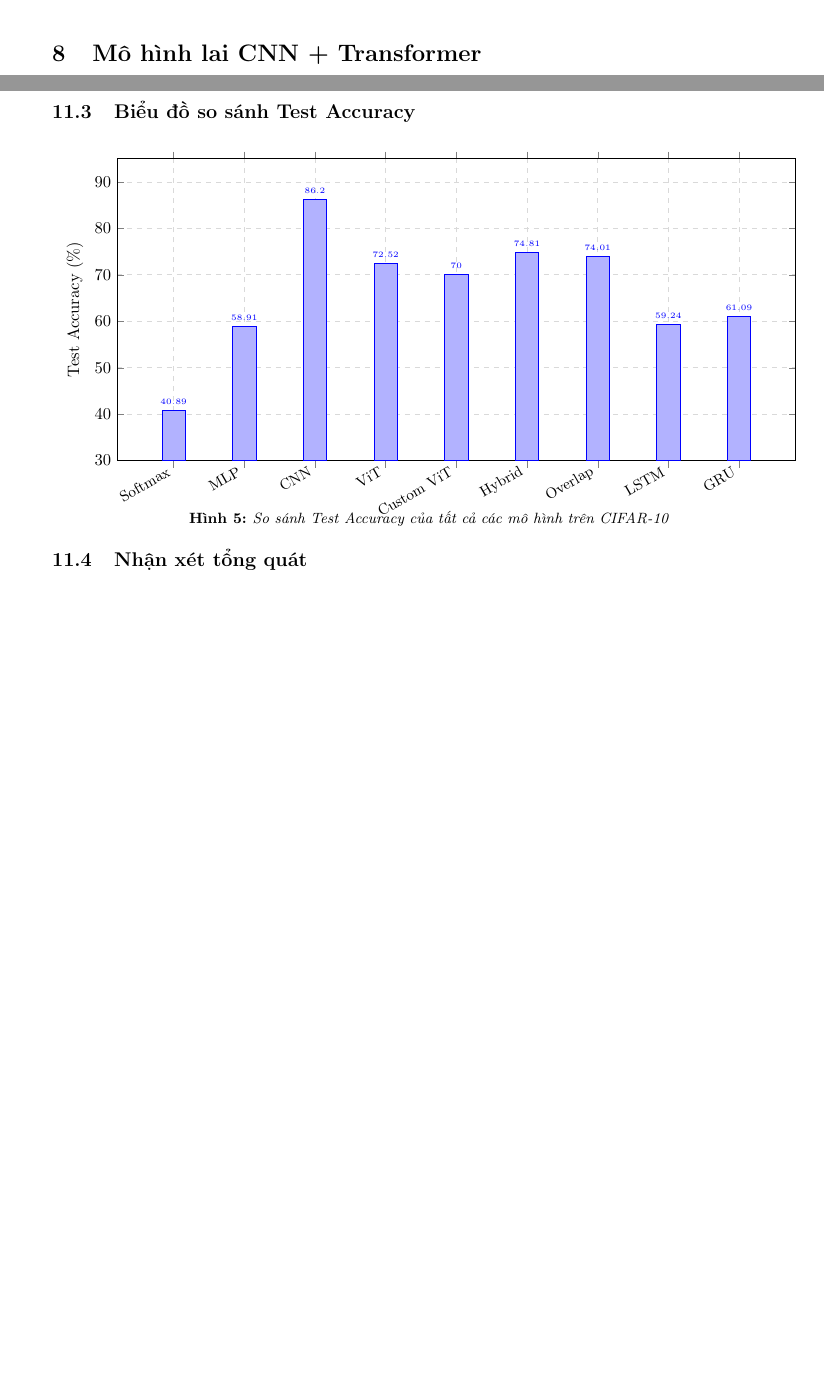
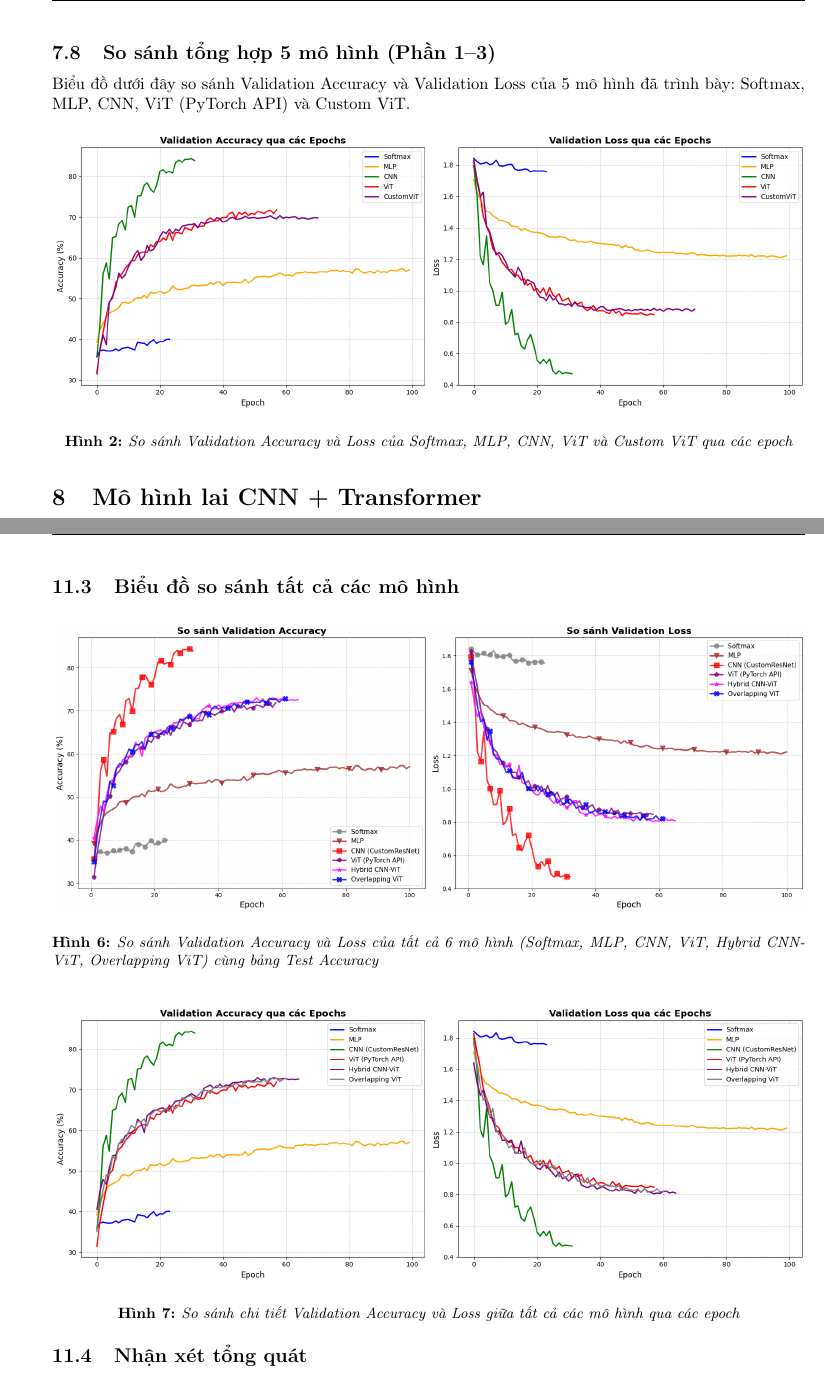
Before and after one commit to hcmut-master/dl4cv, a LaTeX problem sheet (exercise/report/main.tex): two parts of pages 21 and 29 of 31 before the commit and two parts of pages 21 and 30 of 32 after it, joined at a grey line, cut at the place of the change, the shorter picture padded with empty space. Compiled offline with pdfLaTeX.

Commit message:
update and modify the report

```diff
--- a/exercise/report/main.tex
+++ b/exercise/report/main.tex
@@ -1141,6 +1141,18 @@ Custom ViT dừng tại \textbf{Epoch 71}, chậm hơn ViT PyTorch (Epoch 58).
 	\item \textbf{Hội tụ chậm hơn:} Custom ViT cần 71 epoch (so với 58), có thể do thiếu một số tối ưu hóa ở mức thấp mà PyTorch cung cấp.
 \end{itemize}
 
+\subsection{So sánh tổng hợp 5 mô hình (Phần 1--3)}
+
+Biểu đồ dưới đây so sánh Validation Accuracy và Validation Loss của 5 mô hình đã trình bày: Softmax, MLP, CNN, ViT (PyTorch API) và Custom ViT.
+
+\begin{figure}[H]
+	\centering
+	\includegraphics[width=\linewidth]{Images/val-comparison-5models.png}
+	\vspace{10pt}
+	\caption{So sánh Validation Accuracy và Loss của Softmax, MLP, CNN, ViT và Custom ViT qua các epoch}
+	\label{fig:val-comparison-5models}
+\end{figure}
+
 %%%%%%%%%%%%%%%%%%%%%%%%%%%%%%%%%
 % PHẦN 8: HYBRID CNN + TRANSFORMER
 %%%%%%%%%%%%%%%%%%%%%%%%%%%%%%%%%
@@ -1599,42 +1611,22 @@ Phân tích cho thấy cả hai mô hình đều nhầm lẫn nhiều nhất ở
 	\item GRU nhỉnh hơn LSTM: ít tham số hơn 25\%, hội tụ nhanh hơn, ít overfitting hơn.
 \end{itemize}
 
-\subsection{Biểu đồ so sánh Test Accuracy}
+\subsection{Biểu đồ so sánh tất cả các mô hình}
 
 \begin{figure}[H]
 	\centering
-	\begin{tikzpicture}
-		\begin{axis}[
-			ybar,
-			bar width=14pt,
-			width=\linewidth,
-			height=8cm,
-			ylabel={Test Accuracy (\%)},
-			symbolic x coords={Softmax, MLP, CNN, ViT, Custom ViT, Hybrid, Overlap, LSTM, GRU},
-			xtick=data,
-			x tick label style={rotate=30, anchor=east, font=\small},
-			ymin=30, ymax=95,
-			nodes near coords,
-			nodes near coords align={vertical},
-			every node near coord/.append style={font=\tiny},
-			grid=major,
-			grid style={dashed, gray!30},
-		]
-		\addplot coordinates {
-			(Softmax, 40.89)
-			(MLP, 58.91)
-			(CNN, 86.20)
-			(ViT, 72.52)
-			(Custom ViT, 70.0)
-			(Hybrid, 74.81)
-			(Overlap, 74.01)
-			(LSTM, 59.24)
-			(GRU, 61.09)
-		};
-		\end{axis}
-	\end{tikzpicture}
-	\caption{So sánh Test Accuracy của tất cả các mô hình trên CIFAR-10}
-	\label{fig:all-test-comparison}
+	\includegraphics[width=\linewidth]{Images/val-comparison-all-models.png}
+	\vspace{10pt}
+	\caption{So sánh Validation Accuracy và Loss của tất cả 6 mô hình (Softmax, MLP, CNN, ViT, Hybrid CNN-ViT, Overlapping ViT) cùng bảng Test Accuracy}
+	\label{fig:all-models-comparison}
+\end{figure}
+
+\begin{figure}[H]
+	\centering
+	\includegraphics[width=\linewidth]{Images/val-comparison-all-models-2.png}
+	\vspace{10pt}
+	\caption{So sánh chi tiết Validation Accuracy và Loss giữa tất cả các mô hình qua các epoch}
+	\label{fig:all-models-comparison-2}
 \end{figure}
 
 \subsection{Nhận xét tổng quát}
```
Also changed, not shown: exercise/report/Images/cifar10-samples.png (added), exercise/report/Images/val-comparison-5models.png (added), exercise/report/Images/val-comparison-all-models-2.png (added), exercise/report/Images/val-comparison-all-models.png (added), exercise/report/out/main.pdf, exercise/report/main.tex (2 more changed lines).
